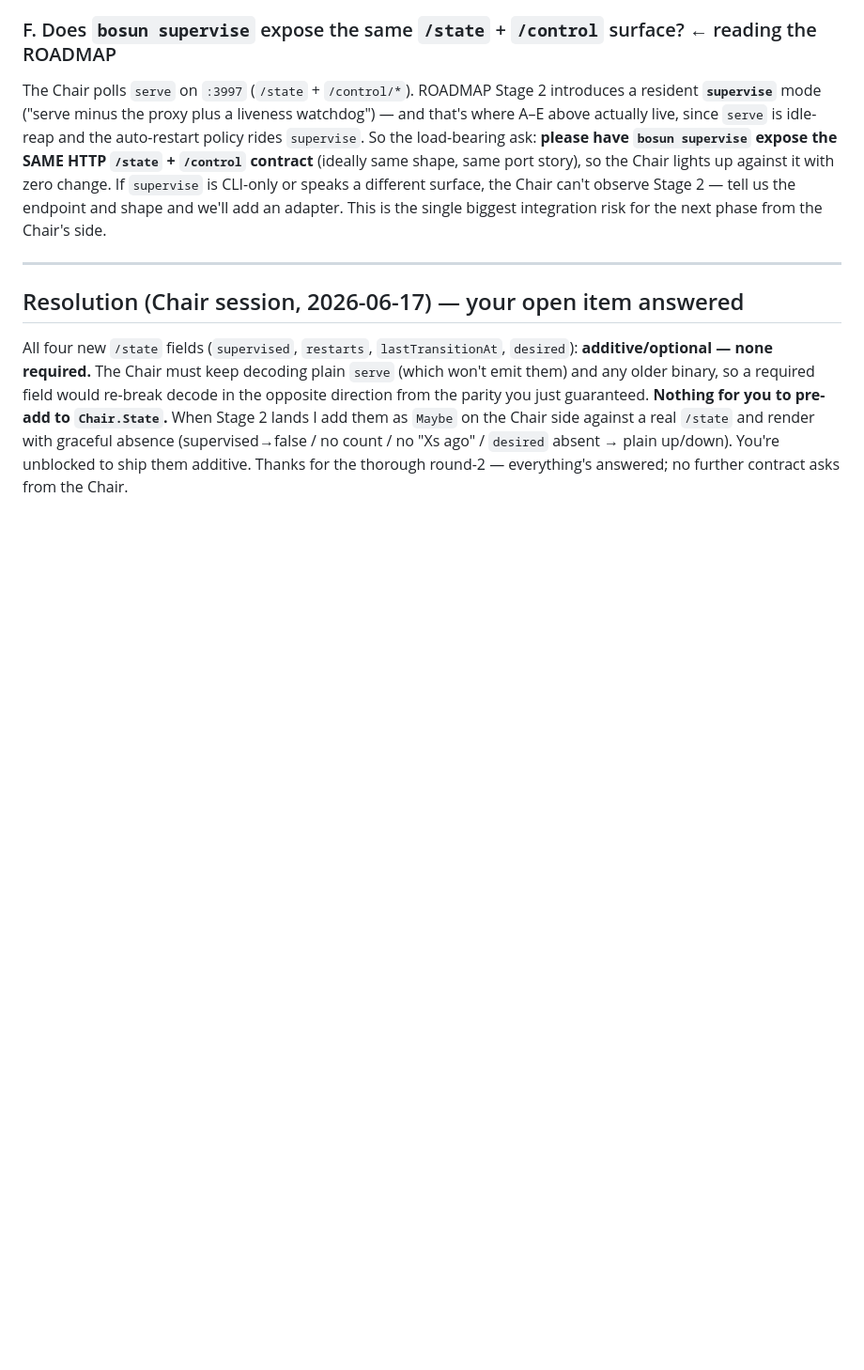
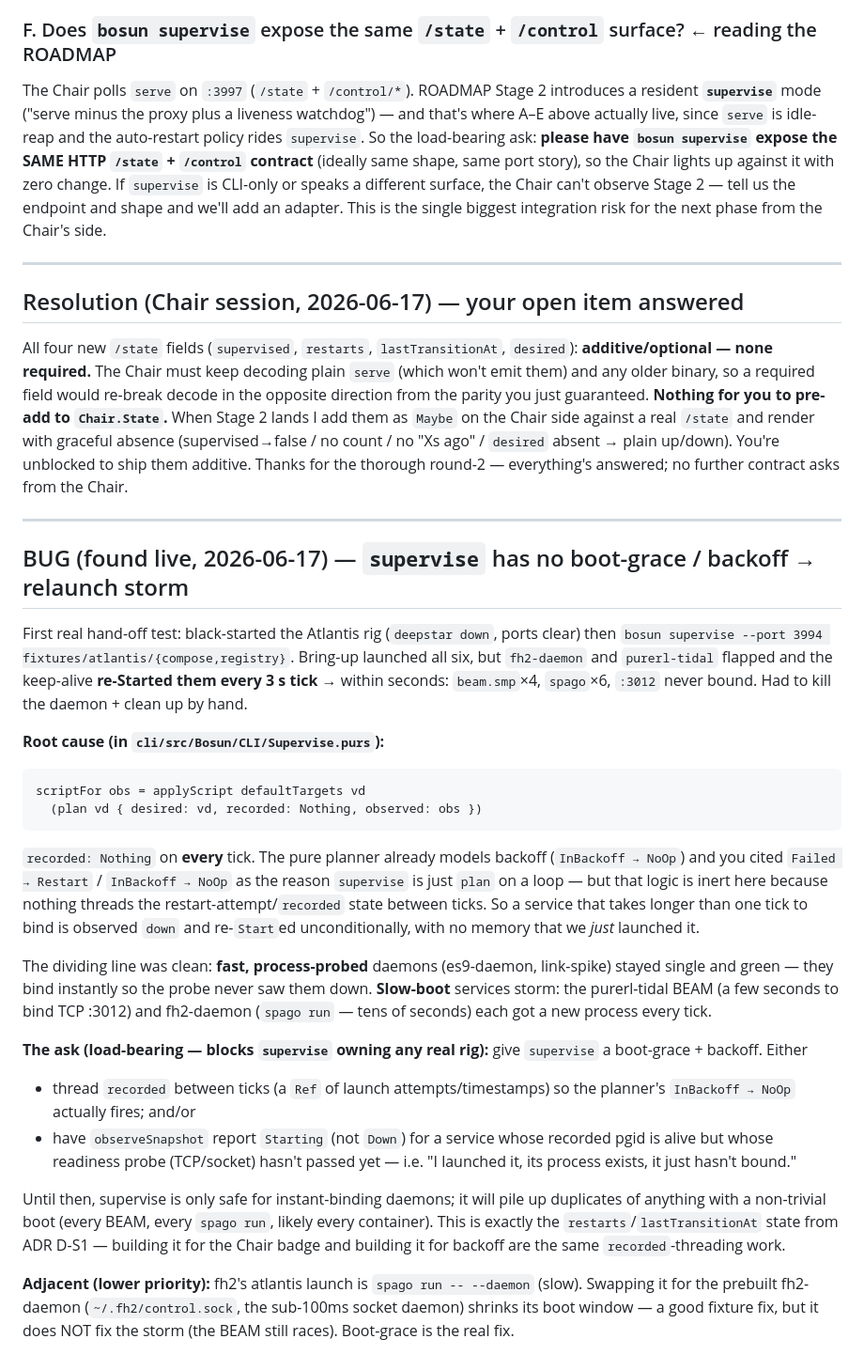
Before and after one commit to afcondon/bosun, a Markdown page: docs/HANDOFF-ENGINE.md, the part around the change. Shown at 94% size. GitHub-like rendering; blank space fills up the shorter version.

Commit message:
docs(handoff): supervise relaunch-storm bug — no boot-grace/backoff
Live hand-off test (black-start Atlantis → bosun supervise :3994)
surfaced it: `recorded: Nothing` every tick means the planner's
InBackoff→NoOp never engages, so slow-boot services (the purerl-tidal
BEAM, spago-run fh2) get re-Started each 3s tick → beam.smp×4 /
spago×6 pileup. Fast process-probed daemons (es9/link) were fine.
Fix: thread `recorded` between ticks and/or report `Starting` for
launched-but-not-yet-bound. Same `recorded`-state as ADR D-S1.

Co-Authored-By: Claude Opus 4.8 (1M context) <noreply@anthropic.com>

````diff
--- a/docs/HANDOFF-ENGINE.md
+++ b/docs/HANDOFF-ENGINE.md
@@ -179,3 +179,50 @@ add them as `Maybe` on the Chair side against a real `/state` and render with
 graceful absence (supervised→false / no count / no "Xs ago" / `desired` absent →
 plain up/down). You're unblocked to ship them additive. Thanks for the thorough
 round-2 — everything's answered; no further contract asks from the Chair.
+
+---
+
+## BUG (found live, 2026-06-17) — `supervise` has no boot-grace / backoff → relaunch storm
+
+First real hand-off test: black-started the Atlantis rig (`deepstar down`, ports
+clear) then `bosun supervise --port 3994 fixtures/atlantis/{compose,registry}`.
+Bring-up launched all six, but `fh2-daemon` and `purerl-tidal` flapped and the
+keep-alive **re-Started them every 3 s tick** → within seconds: `beam.smp`×4,
+`spago`×6, `:3012` never bound. Had to kill the daemon + clean up by hand.
+
+**Root cause (in `cli/src/Bosun/CLI/Supervise.purs`):**
+```purescript
+scriptFor obs = applyScript defaultTargets vd
+  (plan vd { desired: vd, recorded: Nothing, observed: obs })
+```
+`recorded: Nothing` on **every** tick. The pure planner already models backoff
+(`InBackoff → NoOp`) and you cited `Failed → Restart` / `InBackoff → NoOp` as the
+reason `supervise` is just `plan` on a loop — but that logic is inert here because
+nothing threads the restart-attempt/`recorded` state between ticks. So a service
+that takes longer than one tick to bind is observed `down` and re-`Start`ed
+unconditionally, with no memory that we *just* launched it.
+
+The dividing line was clean: **fast, process-probed** daemons (es9-daemon,
+link-spike) stayed single and green — they bind instantly so the probe never saw
+them down. **Slow-boot** services storm: the purerl-tidal BEAM (a few seconds to
+bind TCP :3012) and fh2-daemon (`spago run` — tens of seconds) each got a new
+process every tick.
+
+**The ask (load-bearing — blocks `supervise` owning any real rig):** give
+`supervise` a boot-grace + backoff. Either
+- thread `recorded` between ticks (a `Ref` of launch attempts/timestamps) so the
+  planner's `InBackoff → NoOp` actually fires; and/or
+- have `observeSnapshot` report `Starting` (not `Down`) for a service whose
+  recorded pgid is alive but whose readiness probe (TCP/socket) hasn't passed yet
+  — i.e. "I launched it, its process exists, it just hasn't bound."
+
+Until then, supervise is only safe for instant-binding daemons; it will pile up
+duplicates of anything with a non-trivial boot (every BEAM, every `spago run`,
+likely every container). This is exactly the `restarts`/`lastTransitionAt`
+state from ADR D-S1 — building it for the Chair badge and building it for backoff
+are the same `recorded`-threading work.
+
+**Adjacent (lower priority):** fh2's atlantis launch is `spago run -- --daemon`
+(slow). Swapping it for the prebuilt fh2-daemon (`~/.fh2/control.sock`, the
+sub-100ms socket daemon) shrinks its boot window — a good fixture fix, but it
+does NOT fix the storm (the BEAM still races). Boot-grace is the real fix.
````
